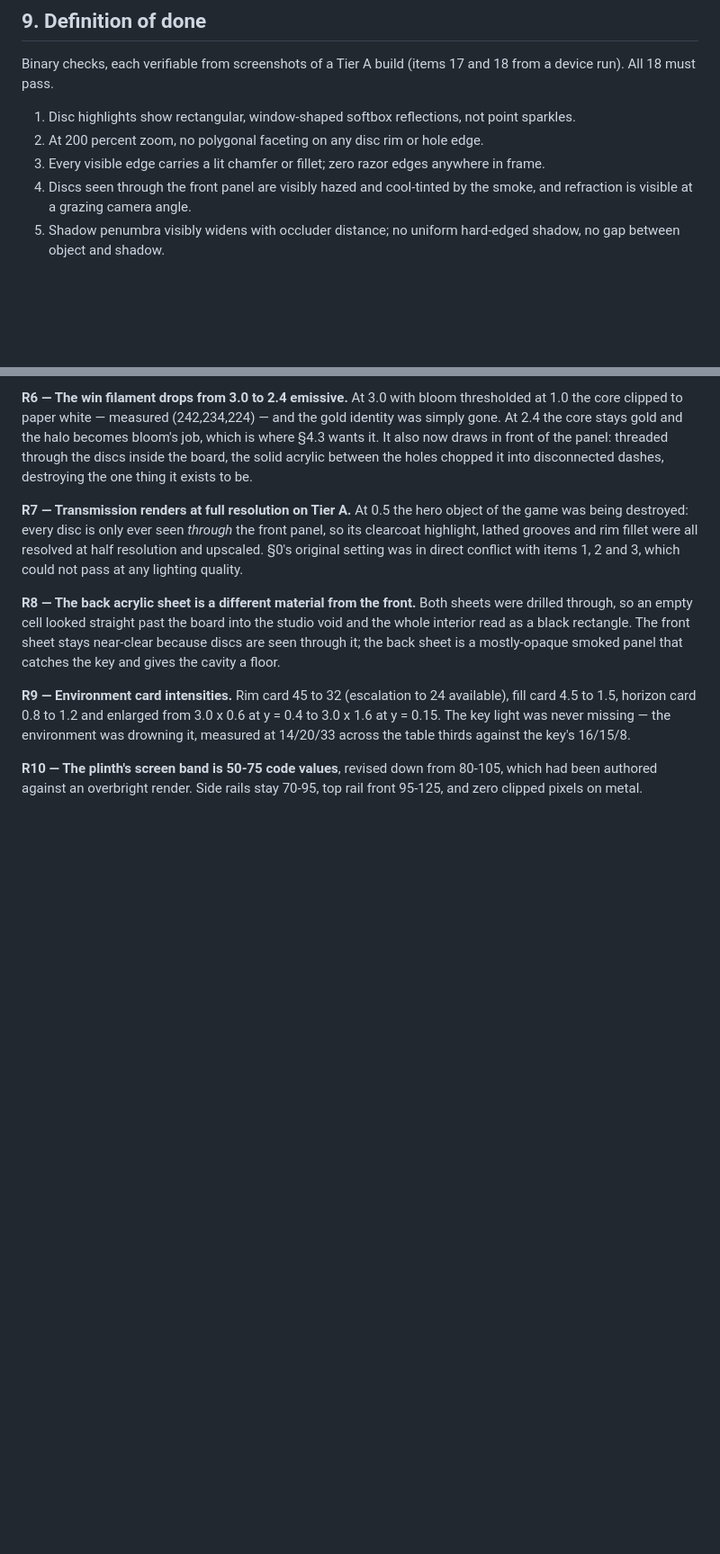
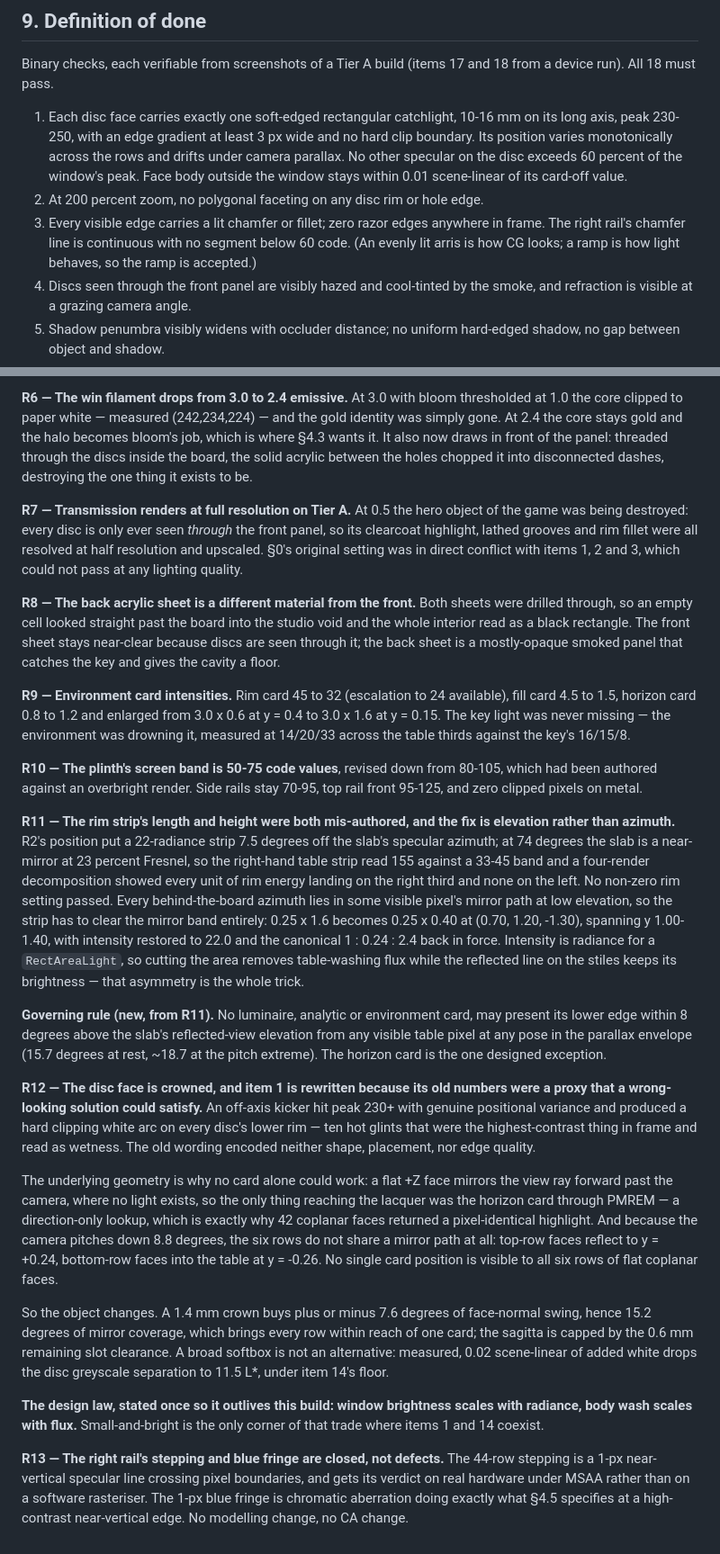
Before and after one commit to stuwags/claude-gmail-attachments, a Markdown page: connect4-3d/docs/ART_BIBLE.md, 2 parts joined by grey strips. Shown at 90% size. GitHub-like rendering; blank space fills up the shorter version.

```diff
--- a/connect4-3d/docs/ART_BIBLE.md
+++ b/connect4-3d/docs/ART_BIBLE.md
@@ -386,9 +388,9 @@ Accents: contextual UI (turn capsule, coach chip states) uses the relevant playe
 
 Binary checks, each verifiable from screenshots of a Tier A build (items 17 and 18 from a device run). All 18 must pass.
 
-1. Disc highlights show rectangular, window-shaped softbox reflections, not point sparkles.
+1. Each disc face carries exactly one soft-edged rectangular catchlight, 10-16 mm on its long axis, peak 230-250, with an edge gradient at least 3 px wide and no hard clip boundary. Its position varies monotonically across the rows and drifts under camera parallax. No other specular on the disc exceeds 60 percent of the window's peak. Face body outside the window stays within 0.01 scene-linear of its card-off value.
 2. At 200 percent zoom, no polygonal faceting on any disc rim or hole edge.
-3. Every visible edge carries a lit chamfer or fillet; zero razor edges anywhere in frame.
+3. Every visible edge carries a lit chamfer or fillet; zero razor edges anywhere in frame. The right rail's chamfer line is continuous with no segment below 60 code. (An evenly lit arris is how CG looks; a ramp is how light behaves, so the ramp is accepted.)
 4. Discs seen through the front panel are visibly hazed and cool-tinted by the smoke, and refraction is visible at a grazing camera angle.
 5. Shadow penumbra visibly widens with occluder distance; no uniform hard-edged shadow, no gap between object and shadow.
 6. Contact darkening is present under the plinth and inside occupied slots (AO on, grounded).
@@ -435,3 +437,18 @@ Every entry here was driven by a measurement on a rendered frame, not by taste.
 **R9 — Environment card intensities.** Rim card 45 to 32 (escalation to 24 available), fill card 4.5 to 1.5, horizon card 0.8 to 1.2 and enlarged from 3.0 x 0.6 at y = 0.4 to 3.0 x 1.6 at y = 0.15. The key light was never missing — the environment was drowning it, measured at 14/20/33 across the table thirds against the key's 16/15/8.
 
 **R10 — The plinth's screen band is 50-75 code values**, revised down from 80-105, which had been authored against an overbright render. Side rails stay 70-95, top rail front 95-125, and zero clipped pixels on metal.
+
+
+**R11 — The rim strip's length and height were both mis-authored, and the fix is elevation rather than azimuth.** R2's position put a 22-radiance strip 7.5 degrees off the slab's specular azimuth; at 74 degrees the slab is a near-mirror at 23 percent Fresnel, so the right-hand table strip read 155 against a 33-45 band and a four-render decomposition showed every unit of rim energy landing on the right third and none on the left. No non-zero rim setting passed. Every behind-the-board azimuth lies in some visible pixel's mirror path at low elevation, so the strip has to clear the mirror band entirely: 0.25 x 1.6 becomes 0.25 x 0.40 at (0.70, 1.20, -1.30), spanning y 1.00-1.40, with intensity restored to 22.0 and the canonical 1 : 0.24 : 2.4 back in force. Intensity is radiance for a `RectAreaLight`, so cutting the area removes table-washing flux while the reflected line on the stiles keeps its brightness — that asymmetry is the whole trick.
+
+**Governing rule (new, from R11).** No luminaire, analytic or environment card, may present its lower edge within 8 degrees above the slab's reflected-view elevation from any visible table pixel at any pose in the parallax envelope (15.7 degrees at rest, ~18.7 at the pitch extreme). The horizon card is the one designed exception.
+
+**R12 — The disc face is crowned, and item 1 is rewritten because its old numbers were a proxy that a wrong-looking solution could satisfy.** An off-axis kicker hit peak 230+ with genuine positional variance and produced a hard clipping white arc on every disc's lower rim — ten hot glints that were the highest-contrast thing in frame and read as wetness. The old wording encoded neither shape, placement, nor edge quality.
+
+The underlying geometry is why no card alone could work: a flat +Z face mirrors the view ray forward past the camera, where no light exists, so the only thing reaching the lacquer was the horizon card through PMREM — a direction-only lookup, which is exactly why 42 coplanar faces returned a pixel-identical highlight. And because the camera pitches down 8.8 degrees, the six rows do not share a mirror path at all: top-row faces reflect to y = +0.24, bottom-row faces into the table at y = -0.26. No single card position is visible to all six rows of flat coplanar faces.
+
+So the object changes. A 1.4 mm crown buys plus or minus 7.6 degrees of face-normal swing, hence 15.2 degrees of mirror coverage, which brings every row within reach of one card; the sagitta is capped by the 0.6 mm remaining slot clearance. A broad softbox is not an alternative: measured, 0.02 scene-linear of added white drops the disc greyscale separation to 11.5 L*, under item 14's floor.
+
+**The design law, stated once so it outlives this build: window brightness scales with radiance, body wash scales with flux.** Small-and-bright is the only corner of that trade where items 1 and 14 coexist.
+
+**R13 — The right rail's stepping and blue fringe are closed, not defects.** The 44-row stepping is a 1-px near-vertical specular line crossing pixel boundaries, and gets its verdict on real hardware under MSAA rather than on a software rasteriser. The 1-px blue fringe is chromatic aberration doing exactly what §4.5 specifies at a high-contrast near-vertical edge. No modelling change, no CA change.
```
Also changed, not shown: other parts of connect4-3d/docs/ART_BIBLE.md (+5 -3 lines).
